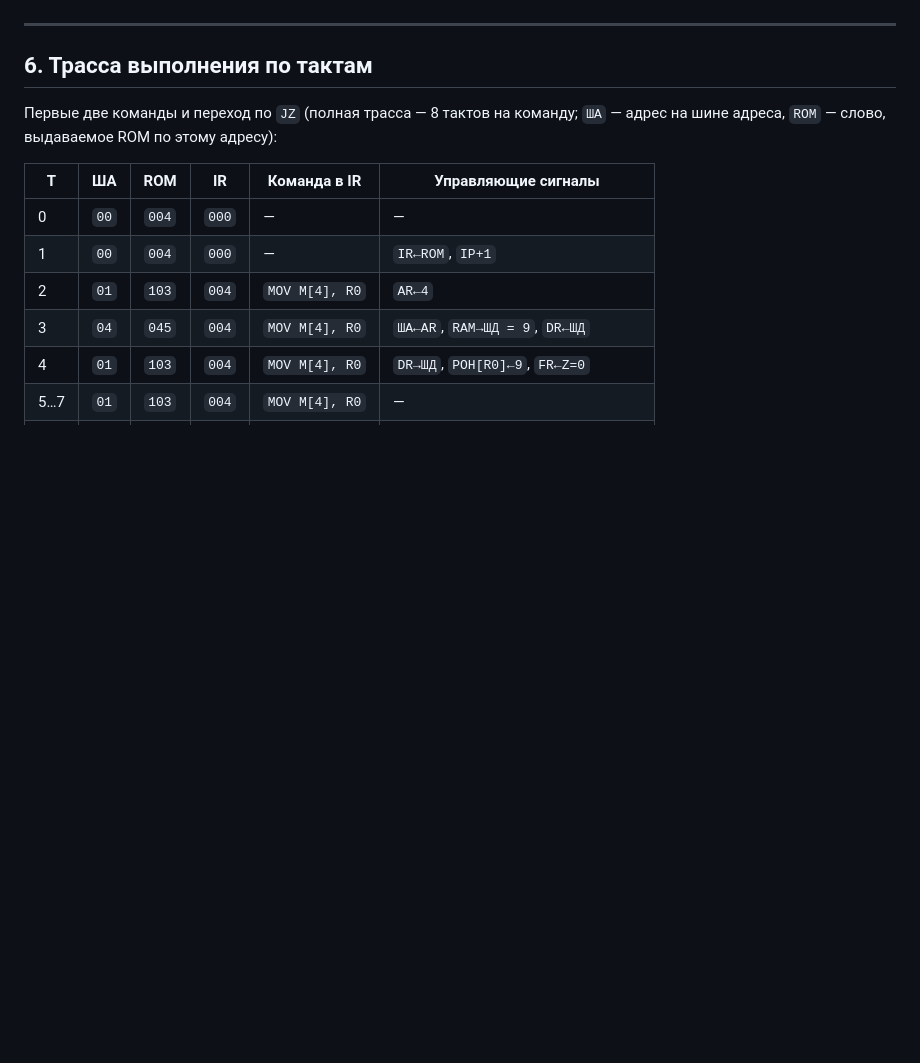
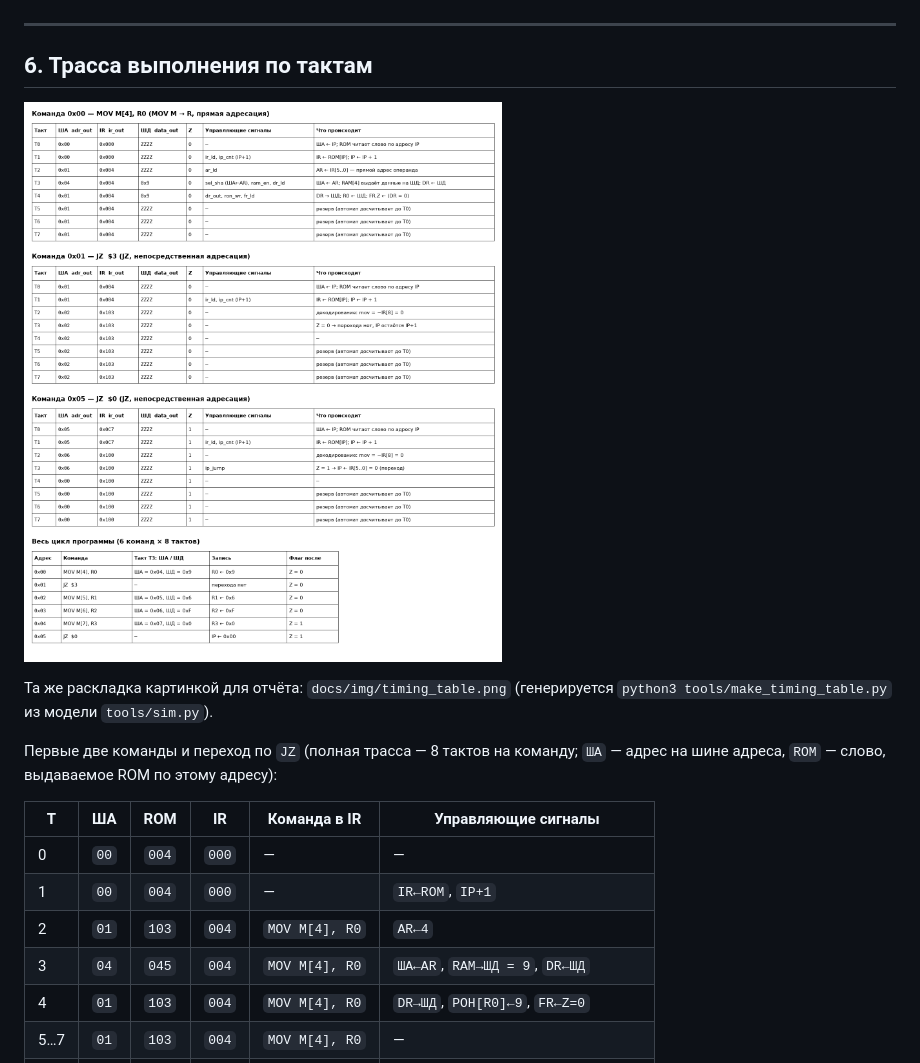
Before and after one commit to dzmitry-murauyou/quart4, a Markdown page: docs/ОТЧЕТ.md, the part around the change. Drawn GitHub-style; pictures changed too: docs/img/timing_table.png (added); blank space fills up the shorter version.

Commit message:
Таблица по тактам: docs/img/timing_table.png (генератор tools/make_timing_table.py), ссылка в отчёте
Co-authored-by: arena-agent <297053741+arena-agent@users.noreply.github.com>

```diff
--- a/docs/ОТЧЕТ.md
+++ b/docs/ОТЧЕТ.md
@@ -287,6 +287,11 @@ END;
 
 ## 6. Трасса выполнения по тактам
 
+![Что происходит по тактам](img/timing_table.png)
+
+Та же раскладка картинкой для отчёта: `docs/img/timing_table.png`
+(генерируется `python3 tools/make_timing_table.py` из модели `tools/sim.py`).
+
 Первые две команды и переход по `JZ` (полная трасса — 8 тактов на команду;
 `ША` — адрес на шине адреса, `ROM` — слово, выдаваемое ROM по этому адресу):
 
```
Also changed, not shown: 1 other file.
